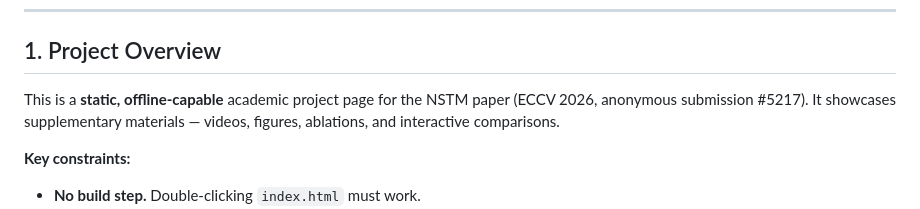
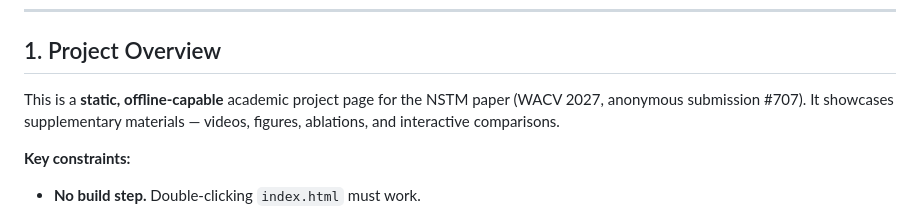
Before and after one commit to nst-mem/nst-mem.github.io, a Markdown page: AGENTS.md, the part around the change. Drawn GitHub-style.

Commit message:
Update dev docs branding to WACV; record execution status in spec
- AGENTS.md (and CLAUDE.md symlink): ECCV 2026 #5217 -> WACV 2027 #707
- Spec: add execution-status log and deferred items
  (nstm_main_paper.md refresh, ablation label clip, year/watermark, table 360/390)

Co-Authored-By: Claude Opus 4.8 (1M context) <noreply@anthropic.com>

```diff
--- a/AGENTS.md
+++ b/AGENTS.md
@@ -8,7 +8,7 @@
 
 ## 1. Project Overview
 
-This is a **static, offline-capable** academic project page for the NSTM paper (ECCV 2026, anonymous submission #5217). It showcases supplementary materials — videos, figures, ablations, and interactive comparisons.
+This is a **static, offline-capable** academic project page for the NSTM paper (WACV 2027, anonymous submission #707). It showcases supplementary materials — videos, figures, ablations, and interactive comparisons.
 
 **Key constraints:**
 - **No build step.** Double-clicking `index.html` must work.
```
Also changed, not shown: 1 other file.
